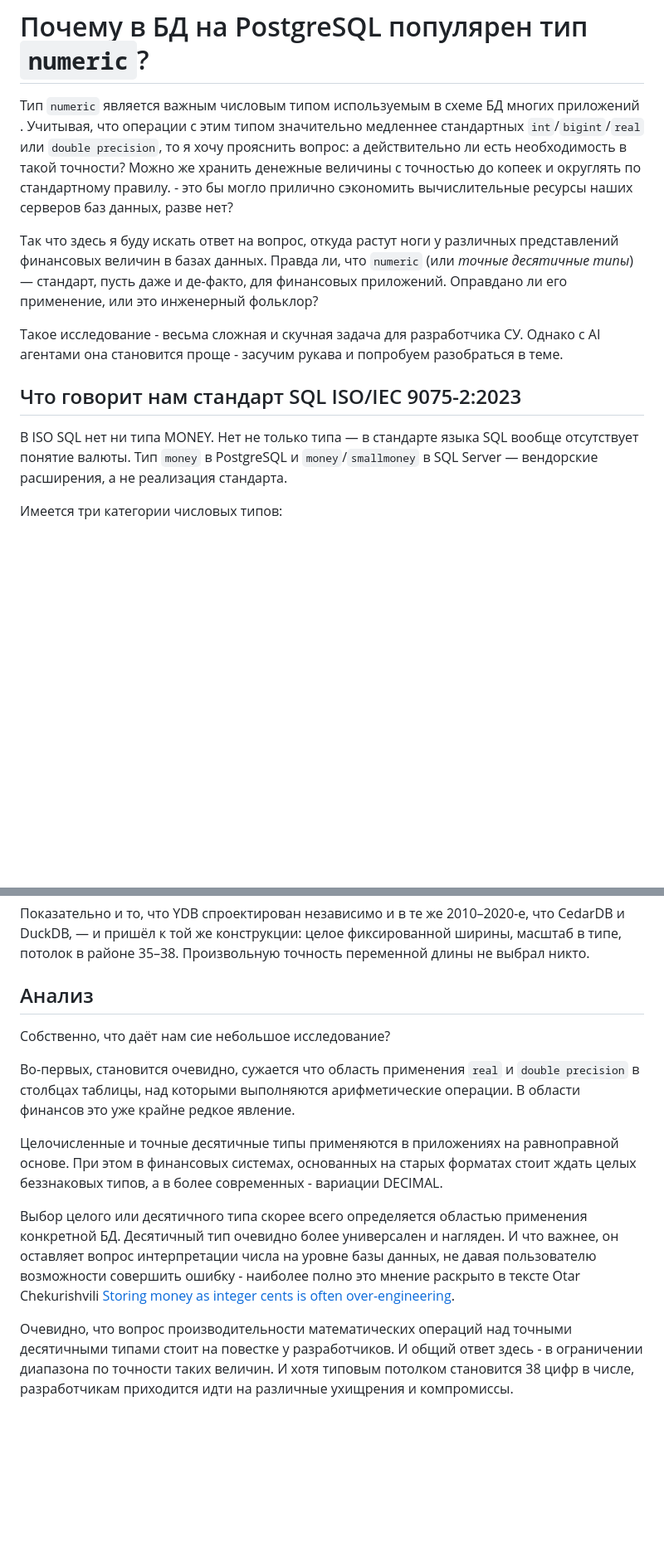
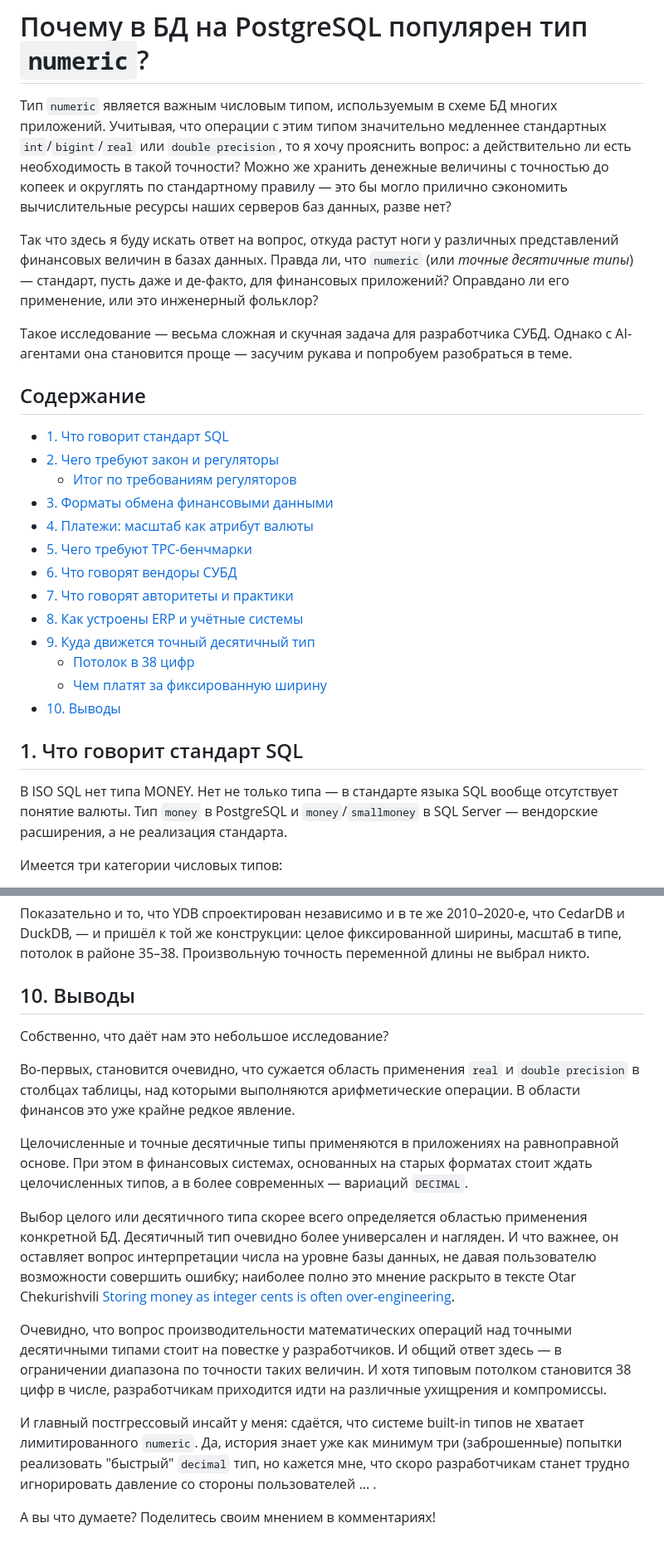
Before and after one commit to danolivo/conf, a Markdown page: 2026d-Numeric-Archeology/decimal-for-money-standards.md, 2 parts joined by grey strips. Shown at 83% size. GitHub-like rendering; blank space fills up the shorter version.

```diff
--- a/2026d-Numeric-Archeology/decimal-for-money-standards.md
+++ b/2026d-Numeric-Archeology/decimal-for-money-standards.md
@@ -1,14 +1,30 @@
 # Почему в БД на PostgreSQL популярен тип `numeric`?
 
-Тип `numeric` является важным числовым типом используемым в схеме БД многих приложений . Учитывая, что операции с этим типом значительно медленнее стандартных `int`/`bigint`/`real` или `double precision`, то я хочу прояснить вопрос: а действительно ли есть необходимость в такой точности? Можно же хранить денежные величины с точностью до копеек и округлять по стандартному правилу. - это бы могло прилично сэкономить вычислительные ресурсы наших серверов баз данных, разве нет?
+Тип `numeric` является важным числовым типом, используемым в схеме БД многих приложений. Учитывая, что операции с этим типом значительно медленнее стандартных `int`/`bigint`/`real` или `double precision`, то я хочу прояснить вопрос: а действительно ли есть необходимость в такой точности? Можно же хранить денежные величины с точностью до копеек и округлять по стандартному правилу — это бы могло прилично сэкономить вычислительные ресурсы наших серверов баз данных, разве нет?
 
-Так что здесь я буду искать ответ на вопрос, откуда растут ноги у различных представлений финансовых величин в базах данных. Правда ли, что `numeric` (или *точные десятичные типы*) — стандарт, пусть даже и де-факто, для финансовых приложений. Оправдано ли его применение, или это инженерный фольклор?
+Так что здесь я буду искать ответ на вопрос, откуда растут ноги у различных представлений финансовых величин в базах данных. Правда ли, что `numeric` (или *точные десятичные типы*) — стандарт, пусть даже и де-факто, для финансовых приложений? Оправдано ли его применение, или это инженерный фольклор?
 
-Такое исследование - весьма сложная и скучная задача для разработчика СУ. Однако с AI агентами она становится проще - засучим рукава и попробуем разобраться в теме.
+Такое исследование — весьма сложная и скучная задача для разработчика СУБД. Однако с AI-агентами она становится проще — засучим рукава и попробуем разобраться в теме.
 
-## Что говорит нам стандарт SQL ISO/IEC 9075-2:2023
+## Содержание
 
-В ISO SQL нет ни типа MONEY. Нет не только типа — в стандарте языка SQL вообще отсутствует понятие валюты. Тип `money` в PostgreSQL и `money`/`smallmoney` в SQL Server — вендорские расширения, а не реализация стандарта.
+- [1. Что говорит стандарт SQL](#1-что-говорит-стандарт-sql)
+- [2. Чего требуют закон и регуляторы](#2-чего-требуют-закон-и-регуляторы)
+  - [Итог по требованиям регуляторов](#итог-по-требованиям-регуляторов)
+- [3. Форматы обмена финансовыми данными](#3-форматы-обмена-финансовыми-данными)
+- [4. Платежи: масштаб как атрибут валюты](#4-платежи-масштаб-как-атрибут-валюты)
+- [5. Чего требуют TPC-бенчмарки](#5-чего-требуют-tpc-бенчмарки)
+- [6. Что говорят вендоры СУБД](#6-что-говорят-вендоры-субд)
+- [7. Что говорят авторитеты и практики](#7-что-говорят-авторитеты-и-практики)
+- [8. Как устроены ERP и учётные системы](#8-как-устроены-erp-и-учётные-системы)
+- [9. Куда движется точный десятичный тип](#9-куда-движется-точный-десятичный-тип)
+  - [Потолок в 38 цифр](#потолок-в-38-цифр)
+  - [Чем платят за фиксированную ширину](#чем-платят-за-фиксированную-ширину)
+- [10. Выводы](#10-выводы)
+
+## 1. Что говорит стандарт SQL
+
+В ISO SQL нет типа MONEY. Нет не только типа — в стандарте языка SQL вообще отсутствует понятие валюты. Тип `money` в PostgreSQL и `money`/`smallmoney` в SQL Server — вендорские расширения, а не реализация стандарта.
 
 Имеется три категории числовых типов:
 
@@ -257,14 +280,18 @@ Apache Arrow фиксирует ровно четыре ширины ([Schema.fb
 DuckDB, — и пришёл к той же конструкции: целое фиксированной ширины, масштаб в типе, потолок
 в районе 35–38. Произвольную точность переменной длины не выбрал никто.
 
-## Анализ
+## 10. Выводы
 
-Собственно, что даёт нам сие небольшое исследование?
+Собственно, что даёт нам это небольшое исследование?
 
-Во-первых, становится очевидно, сужается что область применения `real` и `double precision` в столбцах таблицы, над которыми выполняются арифметические операции. В области финансов это уже крайне редкое явление.
+Во-первых, становится очевидно, что сужается область применения `real` и `double precision` в столбцах таблицы, над которыми выполняются арифметические операции. В области финансов это уже крайне редкое явление.
 
-Целочисленные и точные десятичные типы применяются в приложениях на равноправной основе. При этом в финансовых системах, основанных на старых форматах стоит ждать целых беззнаковых типов, а в более современных - вариации DECIMAL.
+Целочисленные и точные десятичные типы применяются в приложениях на равноправной основе. При этом в финансовых системах, основанных на старых форматах стоит ждать целочисленных типов, а в более современных — вариаций `DECIMAL`.
 
-Выбор целого или десятичного типа скорее всего определяется областью применения конкретной БД. Десятичный тип очевидно более универсален и нагляден. И что важнее, он оставляет вопрос интерпретации числа на уровне базы данных, не давая пользователю возможности совершить ошибку - наиболее полно это мнение раскрыто в тексте Otar Chekurishvili [Storing money as integer cents is often over-engineering](https://world.hey.com/otar/storing-money-as-integer-cents-is-often-over-engineering-7238a485).
+Выбор целого или десятичного типа скорее всего определяется областью применения конкретной БД. Десятичный тип очевидно более универсален и нагляден. И что важнее, он оставляет вопрос интерпретации числа на уровне базы данных, не давая пользователю возможности совершить ошибку; наиболее полно это мнение раскрыто в тексте Otar Chekurishvili [Storing money as integer cents is often over-engineering](https://world.hey.com/otar/storing-money-as-integer-cents-is-often-over-engineering-7238a485).
 
-Очевидно, что вопрос производительности математических операций над точными десятичными типами стоит на повестке у разработчиков. И общий ответ здесь - в ограничении диапазона по точности таких величин. И хотя типовым потолком становится 38 цифр в числе, разработчикам приходится идти на различные ухищрения и компромиссы.
+Очевидно, что вопрос производительности математических операций над точными десятичными типами стоит на повестке у разработчиков. И общий ответ здесь — в ограничении диапазона по точности таких величин. И хотя типовым потолком становится 38 цифр в числе, разработчикам приходится идти на различные ухищрения и компромиссы.
+
+И главный постгрессовый инсайт у меня: сдаётся, что системе built-in типов не хватает лимитированного `numeric`. Да, история знает уже как минимум три (заброшенные) попытки реализовать "быстрый" `decimal` тип, но кажется мне, что скоро разработчикам станет трудно игнорировать давление со стороны пользователей ... .
+
+А вы что думаете? Поделитесь своим мнением в комментариях!
```
Also changed, not shown: other parts of 2026d-Numeric-Archeology/decimal-for-money-standards.md (+93 -86 lines).
